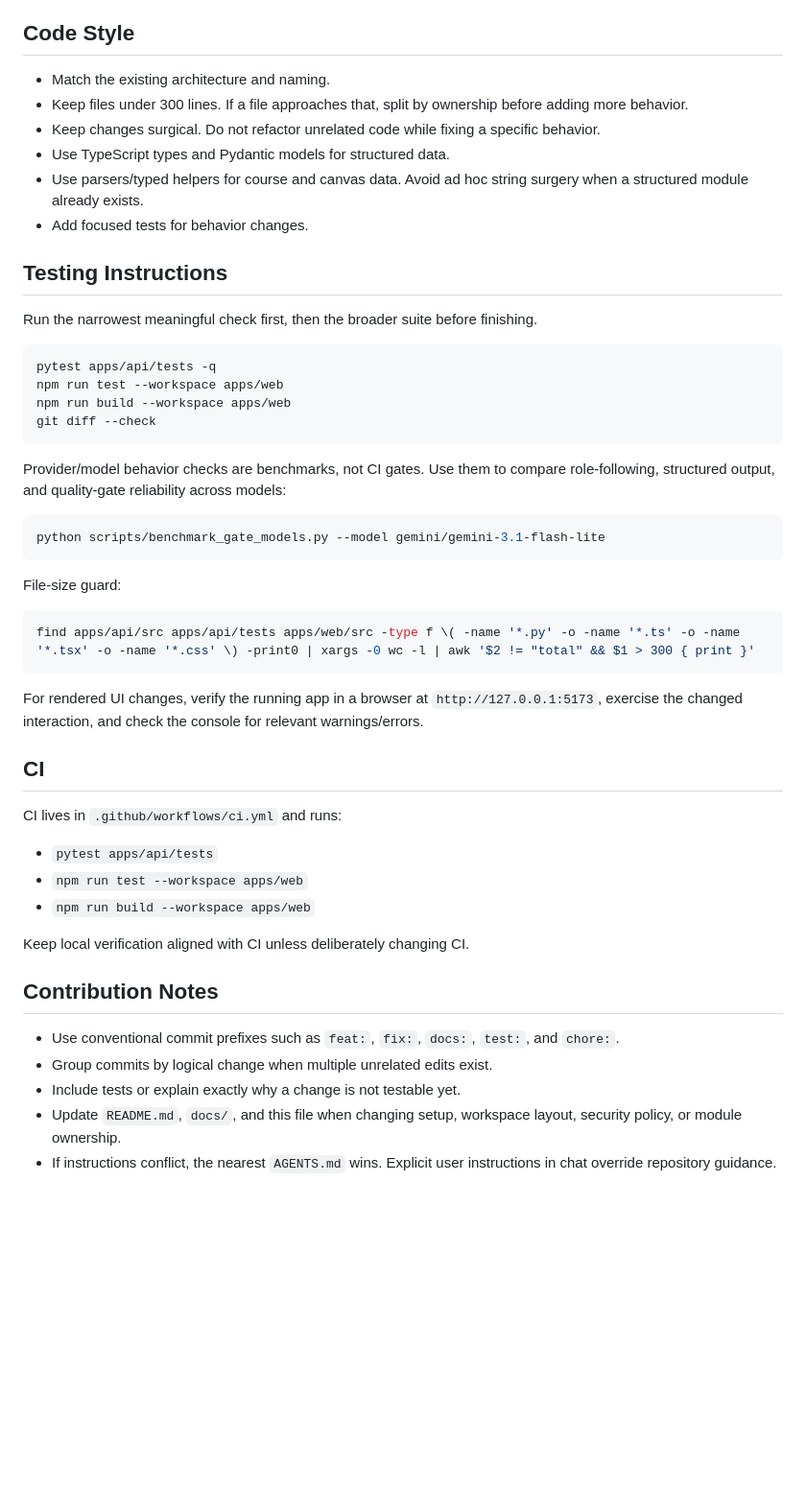
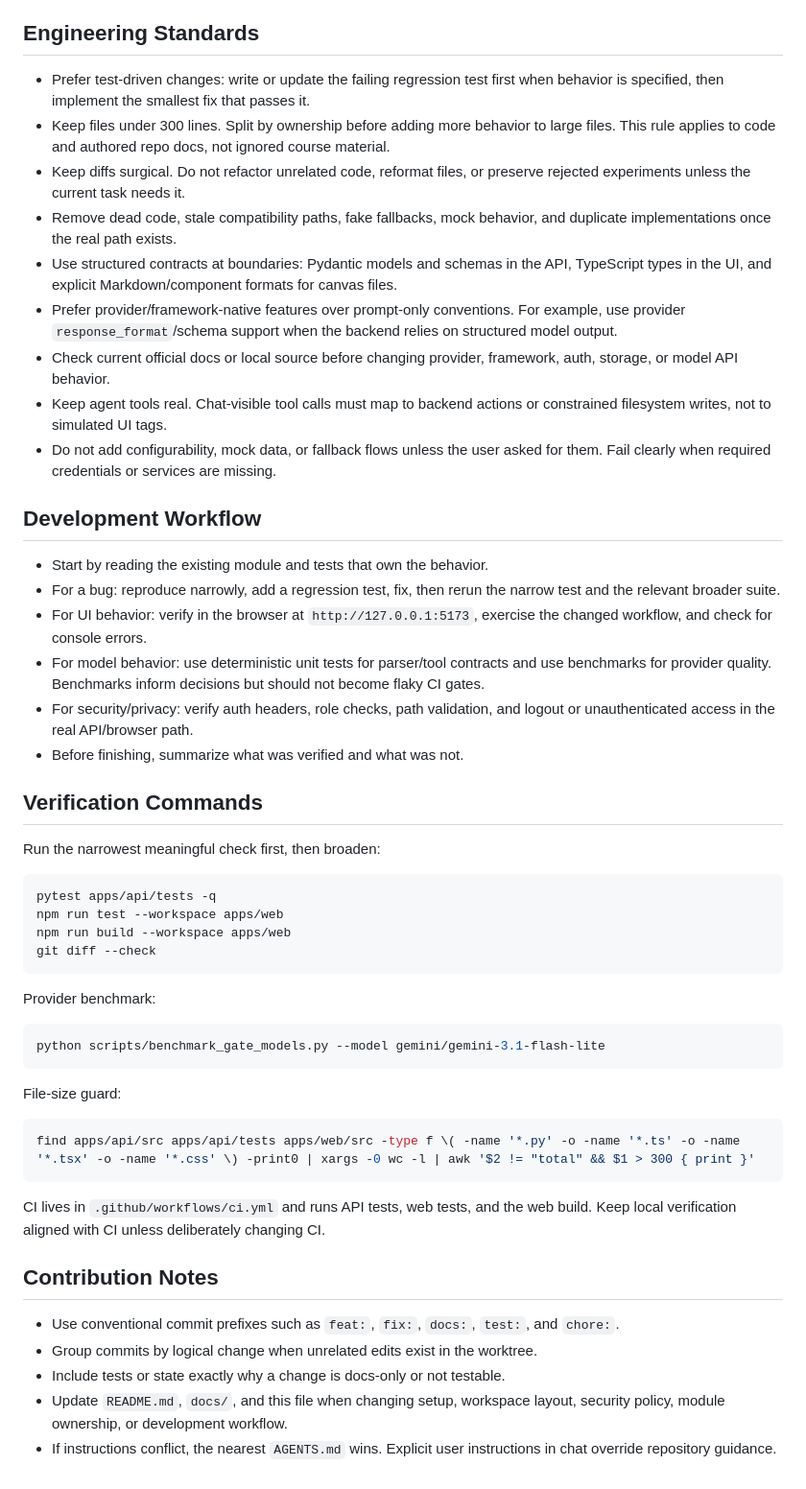
Before and after one commit to SebastianBoehler/lecture-pilot, a Markdown page: AGENTS.md, the part around one of its changes. Shown at 96% size. GitHub-like rendering; blank space fills up the shorter version.

Commit message:
docs: tighten agent engineering guidance

````diff
--- a/AGENTS.md
+++ b/AGENTS.md
@@ -245,22 +216,47 @@ Important web modules: `App.tsx`, `Dashboard.tsx`, `LessonWorkspace.tsx`,
 - Production work should preserve the path toward signed URLs, quotas, audit
   logs, retention, deletion, and object storage.
 
-## Code Style
+## Engineering Standards
 
-- Match the existing architecture and naming.
-- Keep files under 300 lines. If a file approaches that, split by ownership
-  before adding more behavior.
-- Keep changes surgical. Do not refactor unrelated code while fixing a specific
-  behavior.
-- Use TypeScript types and Pydantic models for structured data.
-- Use parsers/typed helpers for course and canvas data. Avoid ad hoc string
-  surgery when a structured module already exists.
-- Add focused tests for behavior changes.
+- Prefer test-driven changes: write or update the failing regression test first
+  when behavior is specified, then implement the smallest fix that passes it.
+- Keep files under 300 lines. Split by ownership before adding more behavior to
+  large files. This rule applies to code and authored repo docs, not ignored
+  course material.
+- Keep diffs surgical. Do not refactor unrelated code, reformat files, or
+  preserve rejected experiments unless the current task needs it.
+- Remove dead code, stale compatibility paths, fake fallbacks, mock behavior,
+  and duplicate implementations once the real path exists.
+- Use structured contracts at boundaries: Pydantic models and schemas in the
+  API, TypeScript types in the UI, and explicit Markdown/component formats for
+  canvas files.
+- Prefer provider/framework-native features over prompt-only conventions. For
+  example, use provider `response_format`/schema support when the backend relies
+  on structured model output.
+- Check current official docs or local source before changing provider,
+  framework, auth, storage, or model API behavior.
+- Keep agent tools real. Chat-visible tool calls must map to backend actions or
+  constrained filesystem writes, not to simulated UI tags.
+- Do not add configurability, mock data, or fallback flows unless the user asked
+  for them. Fail clearly when required credentials or services are missing.
 
-## Testing Instructions
+## Development Workflow
 
-Run the narrowest meaningful check first, then the broader suite before
-finishing.
+- Start by reading the existing module and tests that own the behavior.
+- For a bug: reproduce narrowly, add a regression test, fix, then rerun the
+  narrow test and the relevant broader suite.
+- For UI behavior: verify in the browser at `http://127.0.0.1:5173`, exercise
+  the changed workflow, and check for console errors.
+- For model behavior: use deterministic unit tests for parser/tool contracts and
+  use benchmarks for provider quality. Benchmarks inform decisions but should
+  not become flaky CI gates.
+- For security/privacy: verify auth headers, role checks, path validation, and
+  logout or unauthenticated access in the real API/browser path.
+- Before finishing, summarize what was verified and what was not.
+
+## Verification Commands
+
+Run the narrowest meaningful check first, then broaden:
 
 ```bash
 pytest apps/api/tests -q
@@ -269,8 +265,7 @@ npm run build --workspace apps/web
 git diff --check
 ```
 
-Provider/model behavior checks are benchmarks, not CI gates. Use them to compare
-role-following, structured output, and quality-gate reliability across models:
+Provider benchmark:
 
 ```bash
 python scripts/benchmark_gate_models.py --model gemini/gemini-3.1-flash-lite
@@ -282,27 +277,17 @@ File-size guard:
 find apps/api/src apps/api/tests apps/web/src -type f \( -name '*.py' -o -name '*.ts' -o -name '*.tsx' -o -name '*.css' \) -print0 | xargs -0 wc -l | awk '$2 != "total" && $1 > 300 { print }'
 ```
 
-For rendered UI changes, verify the running app in a browser at
-`http://127.0.0.1:5173`, exercise the changed interaction, and check the
-console for relevant warnings/errors.
-
-## CI
-
-CI lives in `.github/workflows/ci.yml` and runs:
-
-- `pytest apps/api/tests`
-- `npm run test --workspace apps/web`
-- `npm run build --workspace apps/web`
-
-Keep local verification aligned with CI unless deliberately changing CI.
+CI lives in `.github/workflows/ci.yml` and runs API tests, web tests, and the
+web build. Keep local verification aligned with CI unless deliberately changing
+CI.
 
 ## Contribution Notes
 
-- Use conventional commit prefixes such as `feat:`, `fix:`, `docs:`,
-  `test:`, and `chore:`.
-- Group commits by logical change when multiple unrelated edits exist.
-- Include tests or explain exactly why a change is not testable yet.
+- Use conventional commit prefixes such as `feat:`, `fix:`, `docs:`, `test:`,
+  and `chore:`.
+- Group commits by logical change when unrelated edits exist in the worktree.
+- Include tests or state exactly why a change is docs-only or not testable.
 - Update `README.md`, `docs/`, and this file when changing setup, workspace
-  layout, security policy, or module ownership.
+  layout, security policy, module ownership, or development workflow.
 - If instructions conflict, the nearest `AGENTS.md` wins. Explicit user
   instructions in chat override repository guidance.
````
Also changed, not shown: other parts of AGENTS.md (+10 -39 lines).
